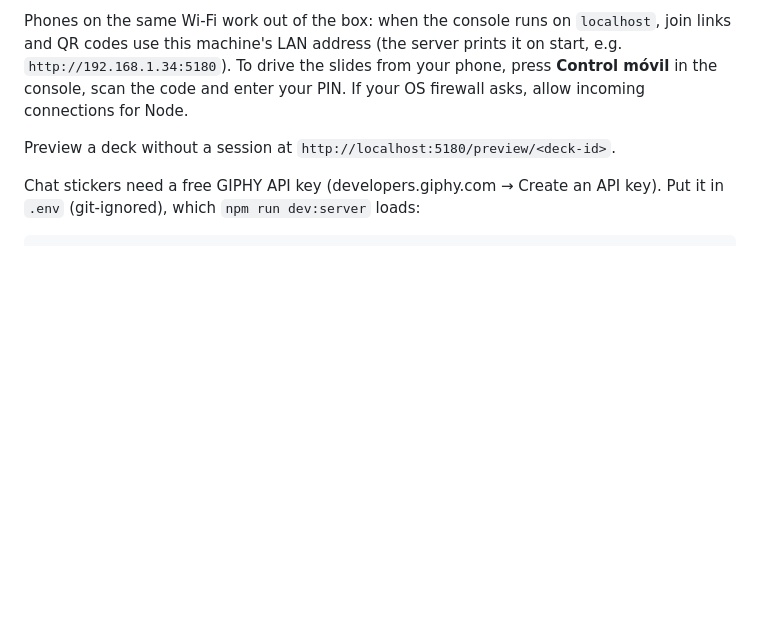
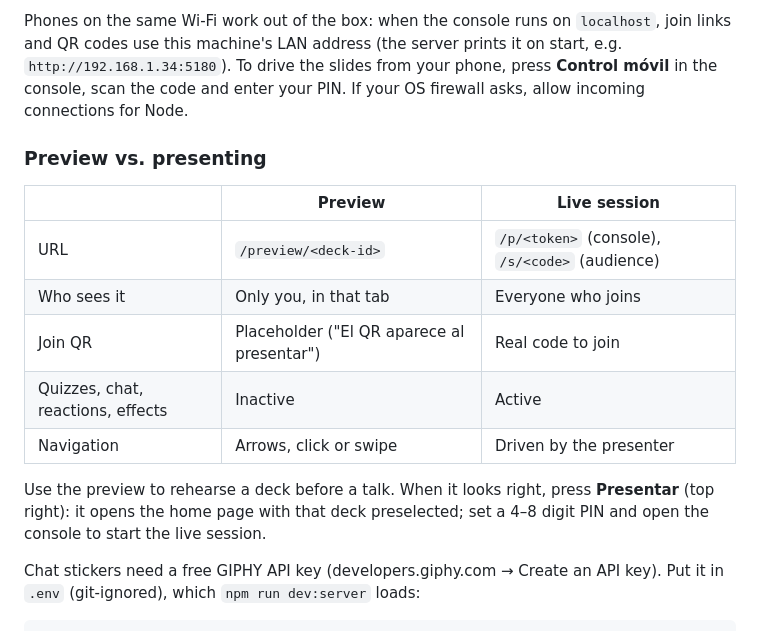
Before and after one commit to AngelSirlopuC/live-deck, a Markdown page: README.md, the part around the change. Drawn GitHub-style; blank space fills up the shorter version.

Commit message:
docs: explain preview versus live session in the README

```diff
--- a/README.md
+++ b/README.md
@@ -36,7 +36,19 @@ prints it on start, e.g. `http://192.168.1.34:5180`). To drive the slides from
 your phone, press **Control móvil** in the console, scan the code and enter
 your PIN. If your OS firewall asks, allow incoming connections for Node.
 
-Preview a deck without a session at `http://localhost:5180/preview/<deck-id>`.
+### Preview vs. presenting
+
+| | Preview | Live session |
+| --- | --- | --- |
+| URL | `/preview/<deck-id>` | `/p/<token>` (console), `/s/<code>` (audience) |
+| Who sees it | Only you, in that tab | Everyone who joins |
+| Join QR | Placeholder ("El QR aparece al presentar") | Real code to join |
+| Quizzes, chat, reactions, effects | Inactive | Active |
+| Navigation | Arrows, click or swipe | Driven by the presenter |
+
+Use the preview to rehearse a deck before a talk. When it looks right, press
+**Presentar** (top right): it opens the home page with that deck preselected;
+set a 4–8 digit PIN and open the console to start the live session.
 
 Chat stickers need a free GIPHY API key (developers.giphy.com → Create an API
 key). Put it in `.env` (git-ignored), which `npm run dev:server` loads:
```
